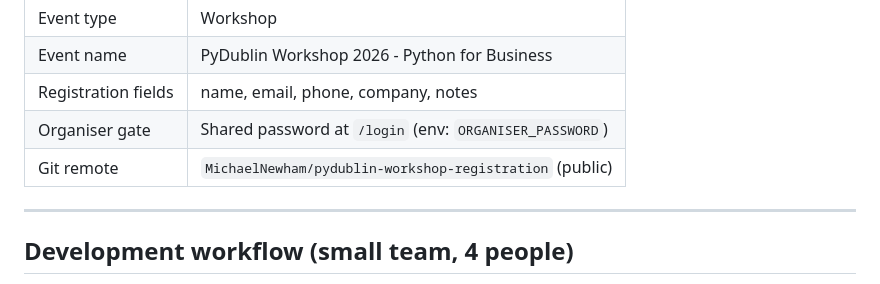
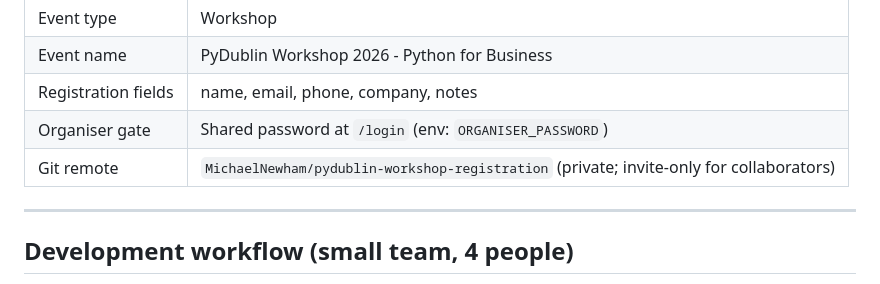
Before and after one commit to MichaelNewham/pydublin-workshop-registration, a Markdown page: README.md, the part around the change. GitHub-like rendering.

Commit message:
docs: README now reflects the repo is private (invite-only for collaborators)

```diff
--- a/README.md
+++ b/README.md
@@ -149,7 +149,7 @@ production build, swap `DATABASE_URL` to a Render Postgres instance.
 | Event name         | PyDublin Workshop 2026 - Python for Business         |
 | Registration fields| name, email, phone, company, notes                   |
 | Organiser gate      | Shared password at `/login` (env: `ORGANISER_PASSWORD`)   |
-| Git remote         | `MichaelNewham/pydublin-workshop-registration` (public) |
+| Git remote         | `MichaelNewham/pydublin-workshop-registration` (private; invite-only for collaborators) |
 
 ---
 
```
